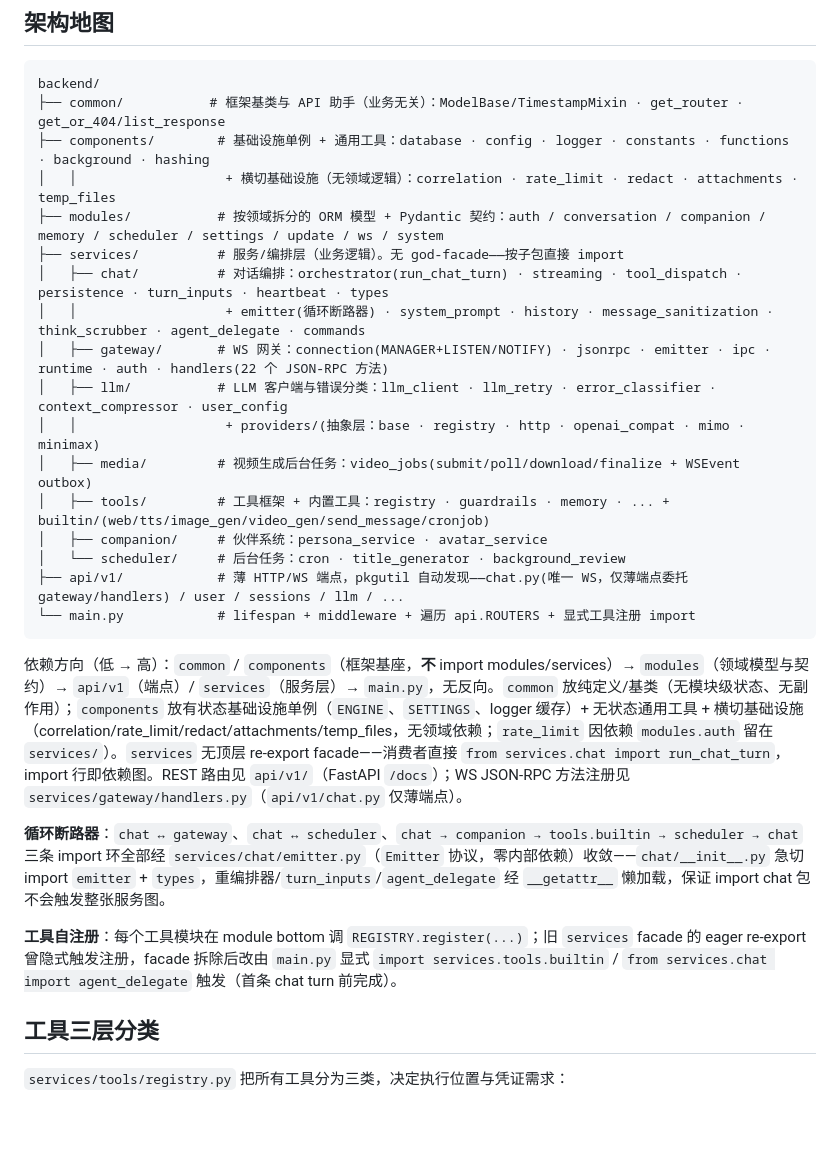
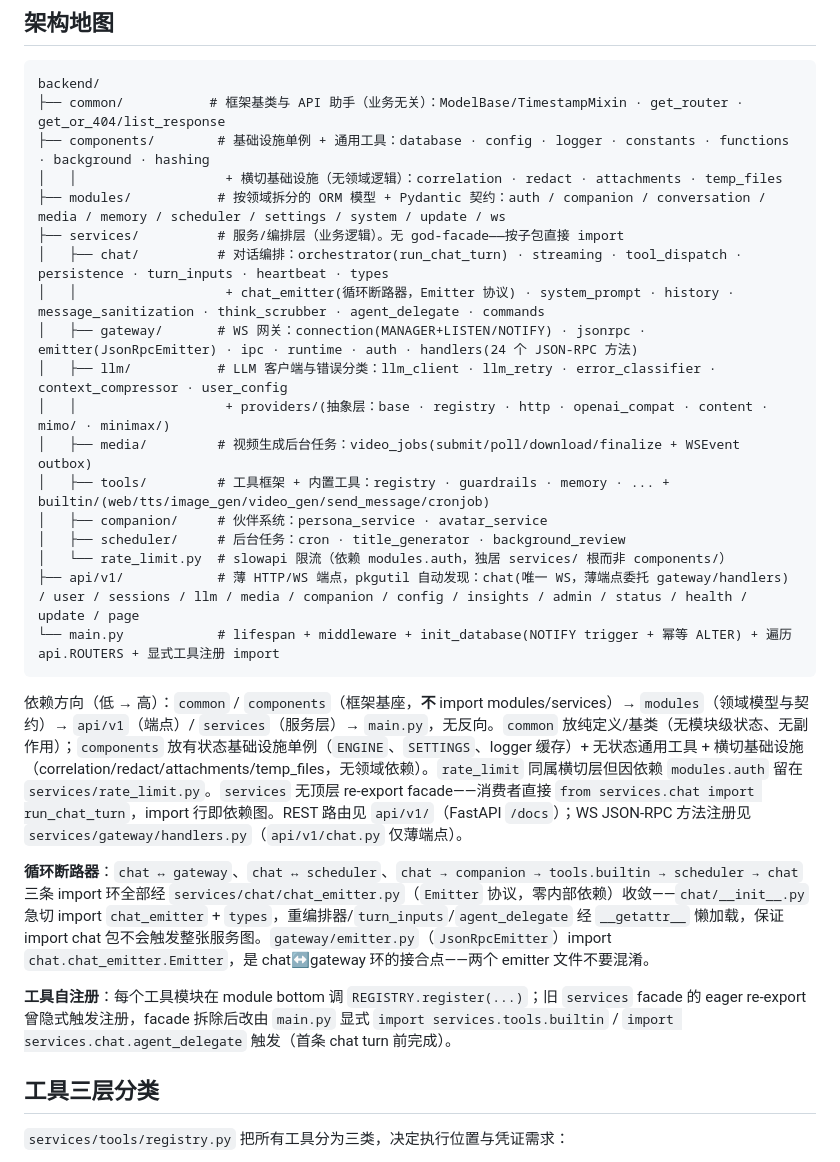
Before and after one commit to yangjinming1062/DeskAgent, a Markdown page: backend/README.md, the part around the change. Drawn GitHub-style; blank space fills up the shorter version.

Commit message:
docs(backend): sync README architecture map with current code
- modules: add `media` (VideoGenJob); sort domain list alphabetically
- services tree: add `rate_limit.py` entry; drop `rate_limit` from components
- chat: `emitter` → `chat_emitter` (actual file; gateway has a separate
  `emitter.py` = JsonRpcEmitter)
- gateway: `handlers(22)` → `handlers(24)` (counted dispatcher.register calls)
- llm/providers: add `content` + mark `mimo/`·`minimax/` as subpackages
- api/v1: list all 13 endpoints instead of `chat/user/sessions/llm/...`
- main.py: note init_database (NOTIFY trigger + idempotent ALTER)
- prose: fix `services/chat/emitter.py` → `chat_emitter.py` in cycle-breaker
  section; align rate_limit prose; fix agent_delegate import style to match
  main.py

Why: README had drifted from the code after the media/provider/gateway changes.

````diff
--- a/backend/README.md
+++ b/backend/README.md
@@ -10,27 +10,28 @@
 backend/
 ├── common/           # 框架基类与 API 助手（业务无关）：ModelBase/TimestampMixin · get_router · get_or_404/list_response
 ├── components/        # 基础设施单例 + 通用工具：database · config · logger · constants · functions · background · hashing
-│   │                   + 横切基础设施（无领域逻辑）：correlation · rate_limit · redact · attachments · temp_files
-├── modules/           # 按领域拆分的 ORM 模型 + Pydantic 契约：auth / conversation / companion / memory / scheduler / settings / update / ws / system
+│   │                   + 横切基础设施（无领域逻辑）：correlation · redact · attachments · temp_files
+├── modules/           # 按领域拆分的 ORM 模型 + Pydantic 契约：auth / companion / conversation / media / memory / scheduler / settings / system / update / ws
 ├── services/          # 服务/编排层（业务逻辑）。无 god-facade——按子包直接 import
 │   ├── chat/          # 对话编排：orchestrator(run_chat_turn) · streaming · tool_dispatch · persistence · turn_inputs · heartbeat · types
-│   │                   + emitter(循环断路器) · system_prompt · history · message_sanitization · think_scrubber · agent_delegate · commands
-│   ├── gateway/       # WS 网关：connection(MANAGER+LISTEN/NOTIFY) · jsonrpc · emitter · ipc · runtime · auth · handlers(22 个 JSON-RPC 方法)
+│   │                   + chat_emitter(循环断路器，Emitter 协议) · system_prompt · history · message_sanitization · think_scrubber · agent_delegate · commands
+│   ├── gateway/       # WS 网关：connection(MANAGER+LISTEN/NOTIFY) · jsonrpc · emitter(JsonRpcEmitter) · ipc · runtime · auth · handlers(24 个 JSON-RPC 方法)
 │   ├── llm/           # LLM 客户端与错误分类：llm_client · llm_retry · error_classifier · context_compressor · user_config
-│   │                   + providers/(抽象层：base · registry · http · openai_compat · mimo · minimax)
+│   │                   + providers/(抽象层：base · registry · http · openai_compat · content · mimo/ · minimax/)
 │   ├── media/         # 视频生成后台任务：video_jobs(submit/poll/download/finalize + WSEvent outbox)
 │   ├── tools/         # 工具框架 + 内置工具：registry · guardrails · memory · ... + builtin/(web/tts/image_gen/video_gen/send_message/cronjob)
 │   ├── companion/     # 伙伴系统：persona_service · avatar_service
-│   └── scheduler/     # 后台任务：cron · title_generator · background_review
-├── api/v1/            # 薄 HTTP/WS 端点，pkgutil 自动发现——chat.py(唯一 WS，仅薄端点委托 gateway/handlers) / user / sessions / llm / ...
-└── main.py            # lifespan + middleware + 遍历 api.ROUTERS + 显式工具注册 import
+│   ├── scheduler/     # 后台任务：cron · title_generator · background_review
+│   └── rate_limit.py  # slowapi 限流（依赖 modules.auth，独居 services/ 根而非 components/）
+├── api/v1/            # 薄 HTTP/WS 端点，pkgutil 自动发现：chat(唯一 WS，薄端点委托 gateway/handlers) / user / sessions / llm / media / companion / config / insights / admin / status / health / update / page
+└── main.py            # lifespan + middleware + init_database(NOTIFY trigger + 幂等 ALTER) + 遍历 api.ROUTERS + 显式工具注册 import
 ```
 
-依赖方向（低 → 高）：`common` / `components`（框架基座，**不** import modules/services）→ `modules`（领域模型与契约）→ `api/v1`（端点）/ `services`（服务层）→ `main.py`，无反向。`common` 放纯定义/基类（无模块级状态、无副作用）；`components` 放有状态基础设施单例（`ENGINE`、`SETTINGS`、logger 缓存）+ 无状态通用工具 + 横切基础设施（correlation/rate_limit/redact/attachments/temp_files，无领域依赖；`rate_limit` 因依赖 `modules.auth` 留在 `services/`）。`services` 无顶层 re-export facade——消费者直接 `from services.chat import run_chat_turn`，import 行即依赖图。REST 路由见 `api/v1/`（FastAPI `/docs`）；WS JSON-RPC 方法注册见 `services/gateway/handlers.py`（`api/v1/chat.py` 仅薄端点）。
+依赖方向（低 → 高）：`common` / `components`（框架基座，**不** import modules/services）→ `modules`（领域模型与契约）→ `api/v1`（端点）/ `services`（服务层）→ `main.py`，无反向。`common` 放纯定义/基类（无模块级状态、无副作用）；`components` 放有状态基础设施单例（`ENGINE`、`SETTINGS`、logger 缓存）+ 无状态通用工具 + 横切基础设施（correlation/redact/attachments/temp_files，无领域依赖）。`rate_limit` 同属横切层但因依赖 `modules.auth` 留在 `services/rate_limit.py`。`services` 无顶层 re-export facade——消费者直接 `from services.chat import run_chat_turn`，import 行即依赖图。REST 路由见 `api/v1/`（FastAPI `/docs`）；WS JSON-RPC 方法注册见 `services/gateway/handlers.py`（`api/v1/chat.py` 仅薄端点）。
 
-**循环断路器**：`chat ↔ gateway`、`chat ↔ scheduler`、`chat → companion → tools.builtin → scheduler → chat` 三条 import 环全部经 `services/chat/emitter.py`（`Emitter` 协议，零内部依赖）收敛——`chat/__init__.py` 急切 import `emitter` + `types`，重编排器/`turn_inputs`/`agent_delegate` 经 `__getattr__` 懒加载，保证 import chat 包不会触发整张服务图。
+**循环断路器**：`chat ↔ gateway`、`chat ↔ scheduler`、`chat → companion → tools.builtin → scheduler → chat` 三条 import 环全部经 `services/chat/chat_emitter.py`（`Emitter` 协议，零内部依赖）收敛——`chat/__init__.py` 急切 import `chat_emitter` + `types`，重编排器/`turn_inputs`/`agent_delegate` 经 `__getattr__` 懒加载，保证 import chat 包不会触发整张服务图。`gateway/emitter.py`（`JsonRpcEmitter`）import `chat.chat_emitter.Emitter`，是 chat↔gateway 环的接合点——两个 emitter 文件不要混淆。
 
-**工具自注册**：每个工具模块在 module bottom 调 `REGISTRY.register(...)`；旧 `services` facade 的 eager re-export 曾隐式触发注册，facade 拆除后改由 `main.py` 显式 `import services.tools.builtin` / `from services.chat import agent_delegate` 触发（首条 chat turn 前完成）。
+**工具自注册**：每个工具模块在 module bottom 调 `REGISTRY.register(...)`；旧 `services` facade 的 eager re-export 曾隐式触发注册，facade 拆除后改由 `main.py` 显式 `import services.tools.builtin` / `import services.chat.agent_delegate` 触发（首条 chat turn 前完成）。
 
 ## 工具三层分类
 
````
